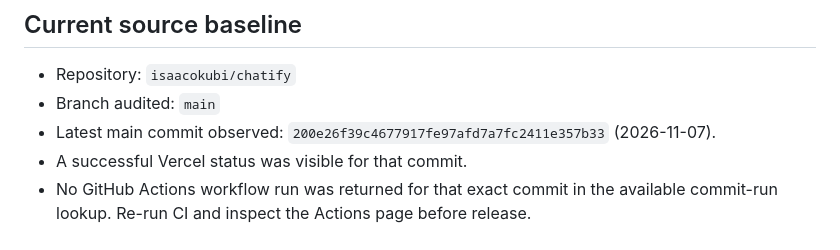
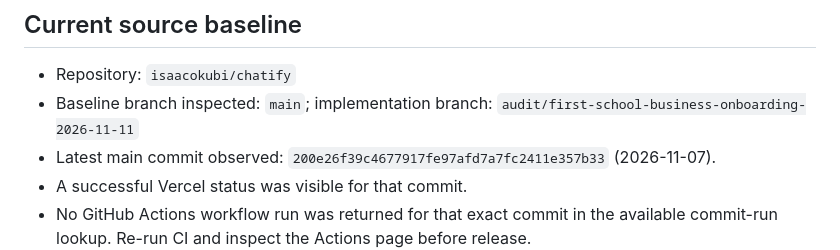
Before and after one commit to isaacokubi/chatify, a Markdown page: docs/PRODUCTION_READINESS_2026-11-11.md, the part around the change. Rendered like a GitHub page.

Commit message:
docs: update readiness assessment for owner dashboard implementation

```diff
--- a/docs/PRODUCTION_READINESS_2026-11-11.md
+++ b/docs/PRODUCTION_READINESS_2026-11-11.md
@@ -9,7 +9,7 @@ Chatify already contains extensive product implementation and historical verific
 ## Current source baseline
 
 - Repository: `isaacokubi/chatify`
-- Branch audited: `main`
+- Baseline branch inspected: `main`; implementation branch: `audit/first-school-business-onboarding-2026-11-11`
 - Latest main commit observed: `200e26f39c4677917fe97afd7a7fc2411e357b33` (2026-11-07).
 - A successful Vercel status was visible for that commit.
 - No GitHub Actions workflow run was returned for that exact commit in the available commit-run lookup. Re-run CI and inspect the Actions page before release.
```
